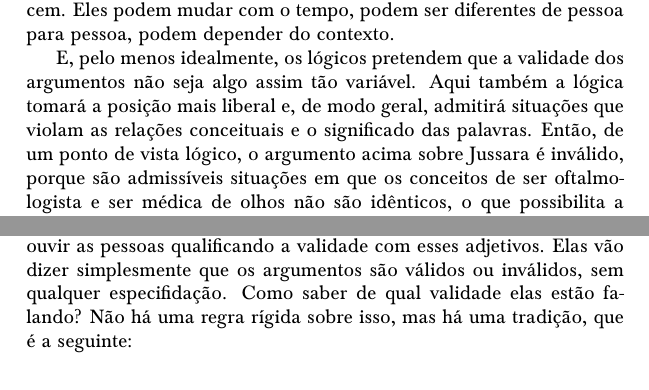
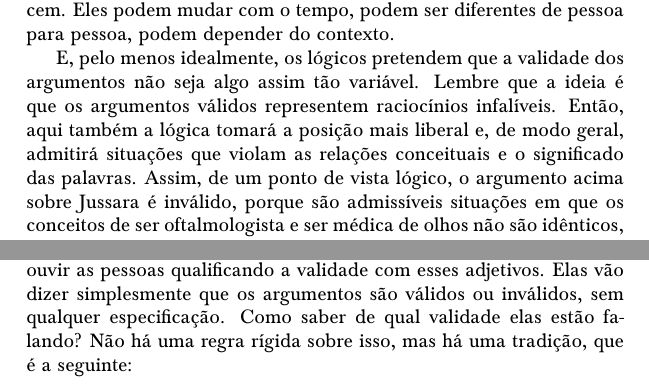
Before and after one commit to Grupo-de-Estudos-em-Logica-da-UFRN/Para-Todxs-Natal, a LaTeX book (forallxyyc.tex, which reads forallx-yyc-what.tex): two parts of pages 32 and 35 of 400, joined at a grey line, cut so that both start at the same text. The pictures show the PDF file forallxyyc.pdf that the author committed with the source.

Commit message:
detalhes

```diff
--- a/forallx-yyc-what.tex
+++ b/forallx-yyc-what.tex
@@ -549,8 +549,9 @@ Se por um lado parece um pouco forçado distorcer o significado das palavras nos
 Eles podem mudar com o tempo, podem ser diferentes de pessoa para pessoa, podem depender do contexto.
 
 E, pelo menos idealmente, os lógicos pretendem que a validade dos argumentos não seja algo assim tão variável.
-Aqui também a lógica tomará a posição mais liberal e, de modo geral, admitirá situações que violam as relações conceituais e o significado das palavras.
-Então, de um ponto de vista lógico, o argumento acima sobre Jussara é inválido, porque são admissíveis situações em que os conceitos de ser oftalmologista e ser médica de olhos não são idênticos, o que possibilita a existência de contraexemplos para o argumento.
+Lembre que a ideia é que os argumentos válidos representem raciocínios infalíveis.
+Então, aqui também a lógica tomará a posição mais liberal e, de modo geral, admitirá situações que violam as relações conceituais e o significado das palavras.
+Assim, de um ponto de vista lógico, o argumento acima sobre Jussara é inválido, porque são admissíveis situações em que os conceitos de ser oftalmologista e ser médica de olhos não são idênticos, o que possibilita a existência de contraexemplos para o argumento.
 
 Novamente, sempre que quisermos raciocinar levando em consideração determinadas relações conceituais específicas, podemos acrescentar premissas em nossos argumentos.
 Então, se quisermos proibir cenários nos quais ser uma oftalmologista e ser uma médica de olhos são coisas diferentes, podemos reescrever o argumento acima com uma premissa extra que garante isso e obtemos, assim, o seguinte argumento válido:
@@ -678,7 +679,7 @@ Então, dados esses dois elementos, a avaliação lógica de um argumento segue
 Antes de prosseguir, é importante fazermos aqui um alerta vocabular sobre o uso das classificações válido, inválido e suas variações.
 Apresentamos três tipos diferentes de validade: \textit{validade nomológica}, \textit{validade conceitual} e \textit{validade formal}.
 Mas na maioria das vezes você não vai ouvir as pessoas qualificando a validade com esses adjetivos.
-Elas vão dizer simplesmente que os argumentos são válidos ou inválidos, sem qualquer especifidação.
+Elas vão dizer simplesmente que os argumentos são válidos ou inválidos, sem qualquer especificação.
 Como saber de qual validade elas estão falando?
 Não há uma regra rígida sobre isso, mas há uma tradição, que é a seguinte:
 \begin{description}
```
Also changed, not shown: forallxyyc.pdf, forallx-yyc-what.tex (2 more changed lines).
